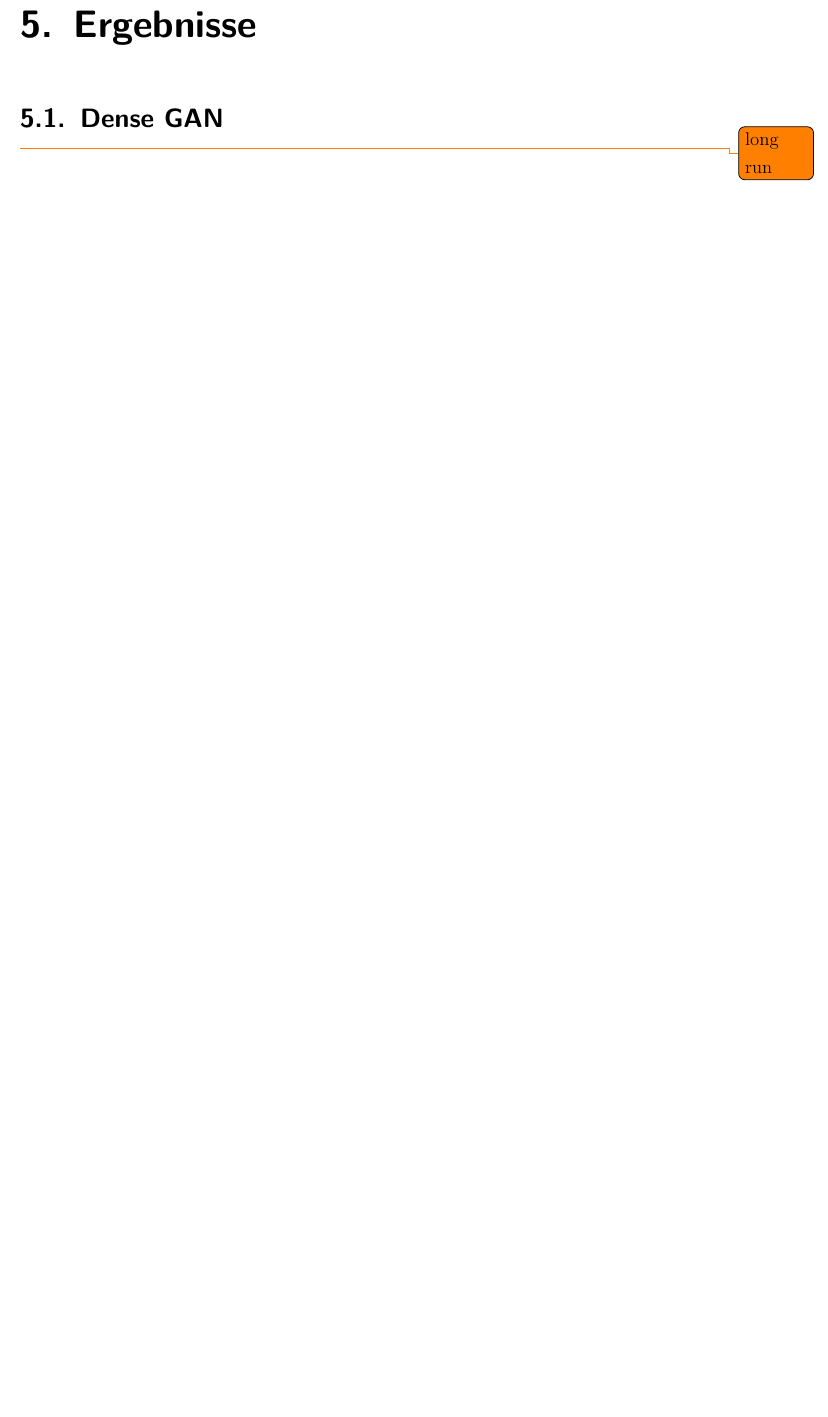
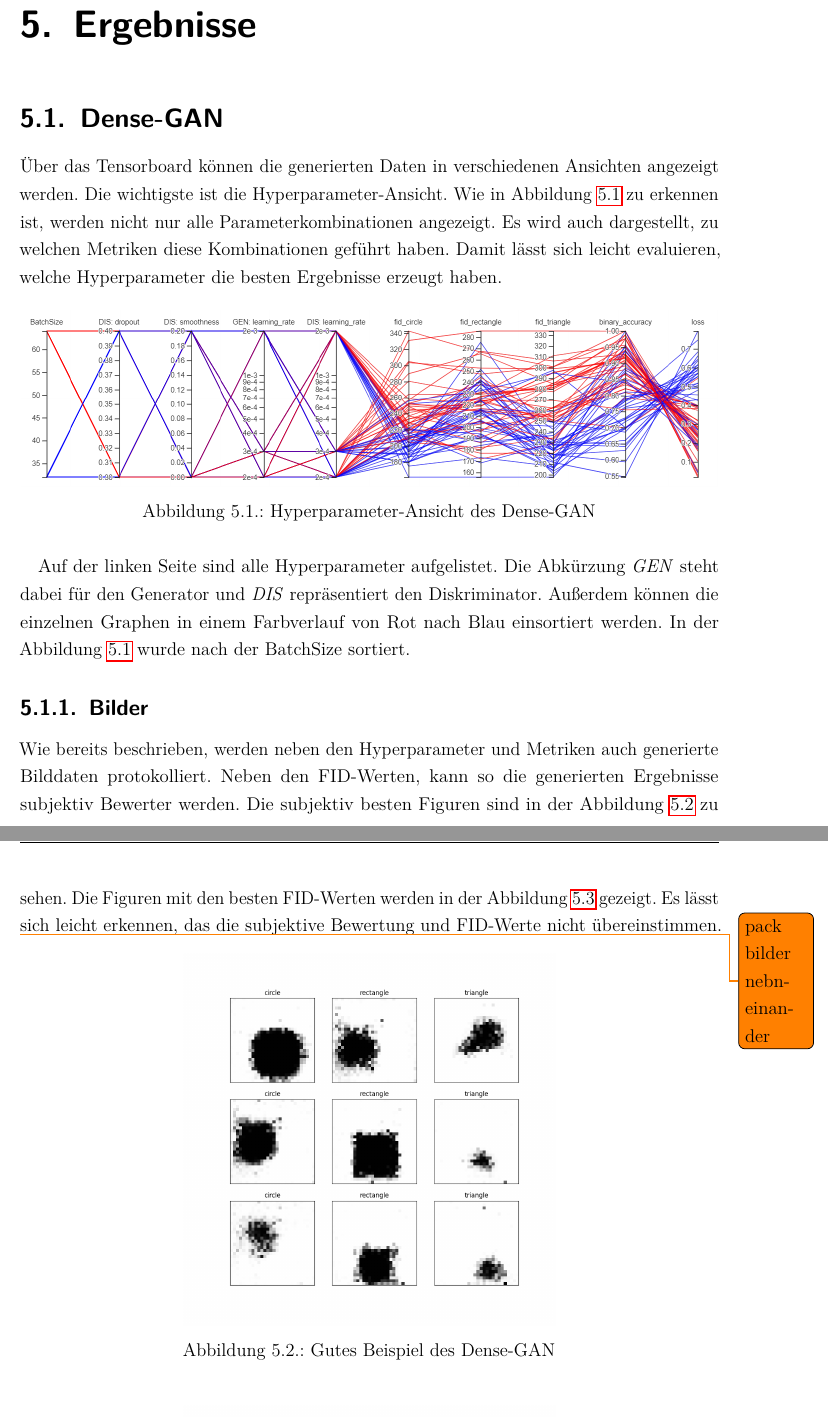
Before and after one commit to Alken0/studienarbeit, a LaTeX thesis (latex/main.tex, which reads latex/kapitel/5_ergebnisse/ergebnisse.tex): part of page 45 of 65 before the commit and two parts of pages 45 and 46 of 67 after it, the two joined at a grey line, cut so that both start at the same text, the shorter picture padded with empty space. Compiled offline with pdfLaTeX.

Commit message:
Add dense-gan ergebniss

```diff
--- a/latex/kapitel/5_ergebnisse/ergebnisse.tex
+++ b/latex/kapitel/5_ergebnisse/ergebnisse.tex
@@ -3,5 +3,34 @@
 
 \chapter{Ergebnisse}
 
-\section{Dense GAN}
-\todo{long run}
+\section{Dense-GAN}
+Über das Tensorboard können die generierten Daten in verschiedenen Ansichten angezeigt werden.
+Die wichtigste ist die Hyperparameter-Ansicht.
+Wie in Abbildung \ref{ergebnis:densegan-hyper} zu erkennen ist, werden nicht nur alle Parameterkombinationen angezeigt.
+Es wird auch dargestellt, zu welchen Metriken diese Kombinationen geführt haben.
+Damit lässt sich leicht evaluieren, welche Hyperparameter die besten Ergebnisse erzeugt haben.
+
+\begin{figure}[H]
+	\centering
+	\includegraphics[width=0.75\textheight]{kapitel/5_ergebnisse/densegan/hyperparameter.PNG}
+	\caption{Hyperparameter-Ansicht des Dense-GAN}
+	\label{ergebnis:densegan-hyper}
+\end{figure}
+
+Auf der linken Seite sind alle Hyperparameter aufgelistet.
+Die Abkürzung \textit{GEN} steht dabei für den Generator und \textit{DIS} repräsentiert den Diskriminator.
+Außerdem können die einzelnen Graphen in einem Farbverlauf von Rot nach Blau einsortiert werden.
+In der Abbildung \ref{ergebnis:densegan-hyper} wurde nach der BatchSize sortiert.
+
+\subsection{Bilder}
+Wie bereits beschrieben, werden neben den Hyperparameter und Metriken auch generierte Bilddaten protokolliert.
+Neben den FID-Werten, kann so die generierten Ergebnisse subjektiv Bewerter werden.
+Die subjektiv besten Figuren sind in der Abbildung \ref{ergebnis:densegan-good-example} zu sehen.
+Die Figuren mit den besten FID-Werten werden in der Abbildung  \ref{ergebnis:densegan-best-fid} gezeigt.
+Es lässt sich leicht erkennen, das die subjektive Bewertung und FID-Werte nicht übereinstimmen.
+
+\todo{pack bilder nebneinander}
+\begin{figure}[H]
+	\centering
+	\includegraphics[height=0.4\textheight]{kapitel/5_ergebnisse/densegan/good_example.png}
+	\caption{Gutes Beispiel des Dense-GAN}
```
Also changed, not shown: latex/kapitel/5_ergebnisse/densegan/best_fid.png (added), latex/kapitel/5_ergebnisse/densegan/good_example.png (added), latex/kapitel/5_ergebnisse/densegan/hyperparameter.PNG (added), latex/kapitel/5_ergebnisse/ergebnisse.tex (11 more changed lines).
